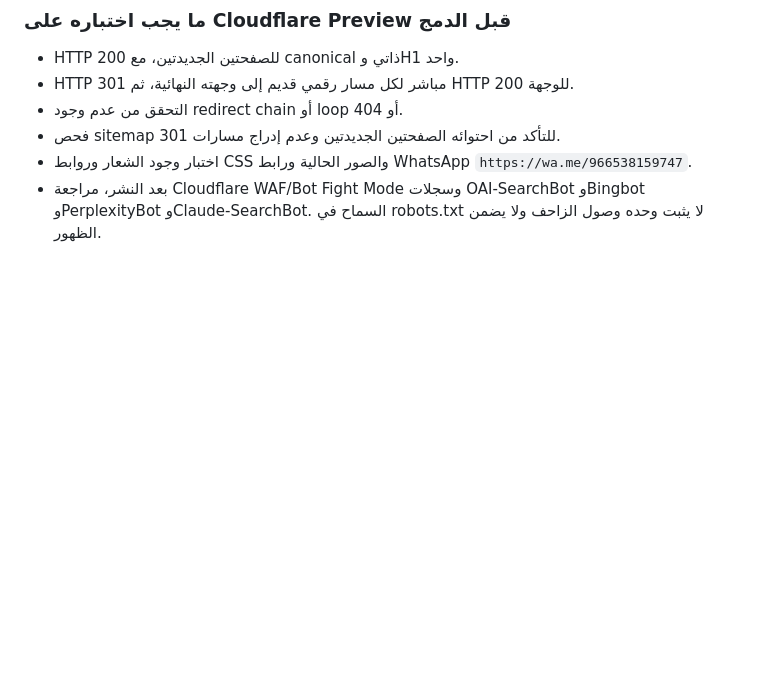
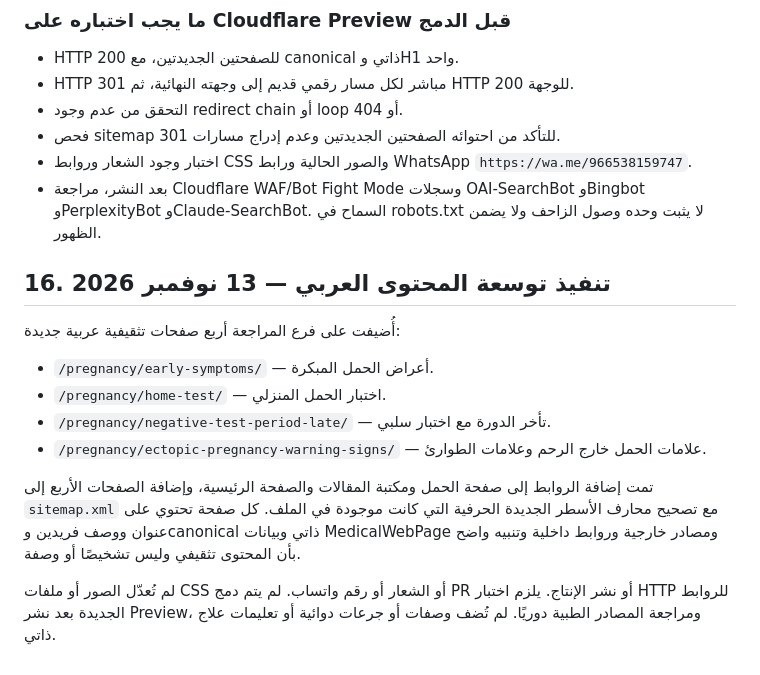
Before and after one commit to saudi-cytotec/sehaher, a Markdown page: WOMENS-HEALTH-KEYWORD-MAP-AND-IMPLEMENTATION-PLAN-2026-11-13.md, the part around the change. GitHub-like rendering; blank space fills up the shorter version.

Commit message:
Record women's health content expansion implementation

```diff
--- a/WOMENS-HEALTH-KEYWORD-MAP-AND-IMPLEMENTATION-PLAN-2026-11-13.md
+++ b/WOMENS-HEALTH-KEYWORD-MAP-AND-IMPLEMENTATION-PLAN-2026-11-13.md
@@ -225,3 +225,15 @@
 - فحص sitemap للتأكد من احتوائه الصفحتين الجديدتين وعدم إدراج مسارات 301.
 - اختبار وجود الشعار وروابط CSS والصور الحالية ورابط WhatsApp `https://wa.me/966538159747`.
 - بعد النشر، مراجعة Cloudflare WAF/Bot Fight Mode وسجلات OAI-SearchBot وBingbot وPerplexityBot وClaude-SearchBot. السماح في robots.txt لا يثبت وحده وصول الزاحف ولا يضمن الظهور.
+
+
+## 16. تنفيذ توسعة المحتوى العربي — 13 نوفمبر 2026
+أُضيفت على فرع المراجعة أربع صفحات تثقيفية عربية جديدة:
+- `/pregnancy/early-symptoms/` — أعراض الحمل المبكرة.
+- `/pregnancy/home-test/` — اختبار الحمل المنزلي.
+- `/pregnancy/negative-test-period-late/` — تأخر الدورة مع اختبار سلبي.
+- `/pregnancy/ectopic-pregnancy-warning-signs/` — علامات الحمل خارج الرحم وعلامات الطوارئ.
+
+تمت إضافة الروابط إلى صفحة الحمل ومكتبة المقالات والصفحة الرئيسية، وإضافة الصفحات الأربع إلى `sitemap.xml` مع تصحيح محارف الأسطر الجديدة الحرفية التي كانت موجودة في الملف. كل صفحة تحتوي على عنوان ووصف فريدين وcanonical ذاتي وبيانات MedicalWebPage ومصادر خارجية وروابط داخلية وتنبيه واضح بأن المحتوى تثقيفي وليس تشخيصًا أو وصفة.
+
+لم تُعدّل الصور أو ملفات CSS أو الشعار أو رقم واتساب. لم يتم دمج PR أو نشر الإنتاج. يلزم اختبار HTTP للروابط الجديدة بعد نشر Preview، ومراجعة المصادر الطبية دوريًا. لم تُضف وصفات أو جرعات دوائية أو تعليمات علاج ذاتي.
```
